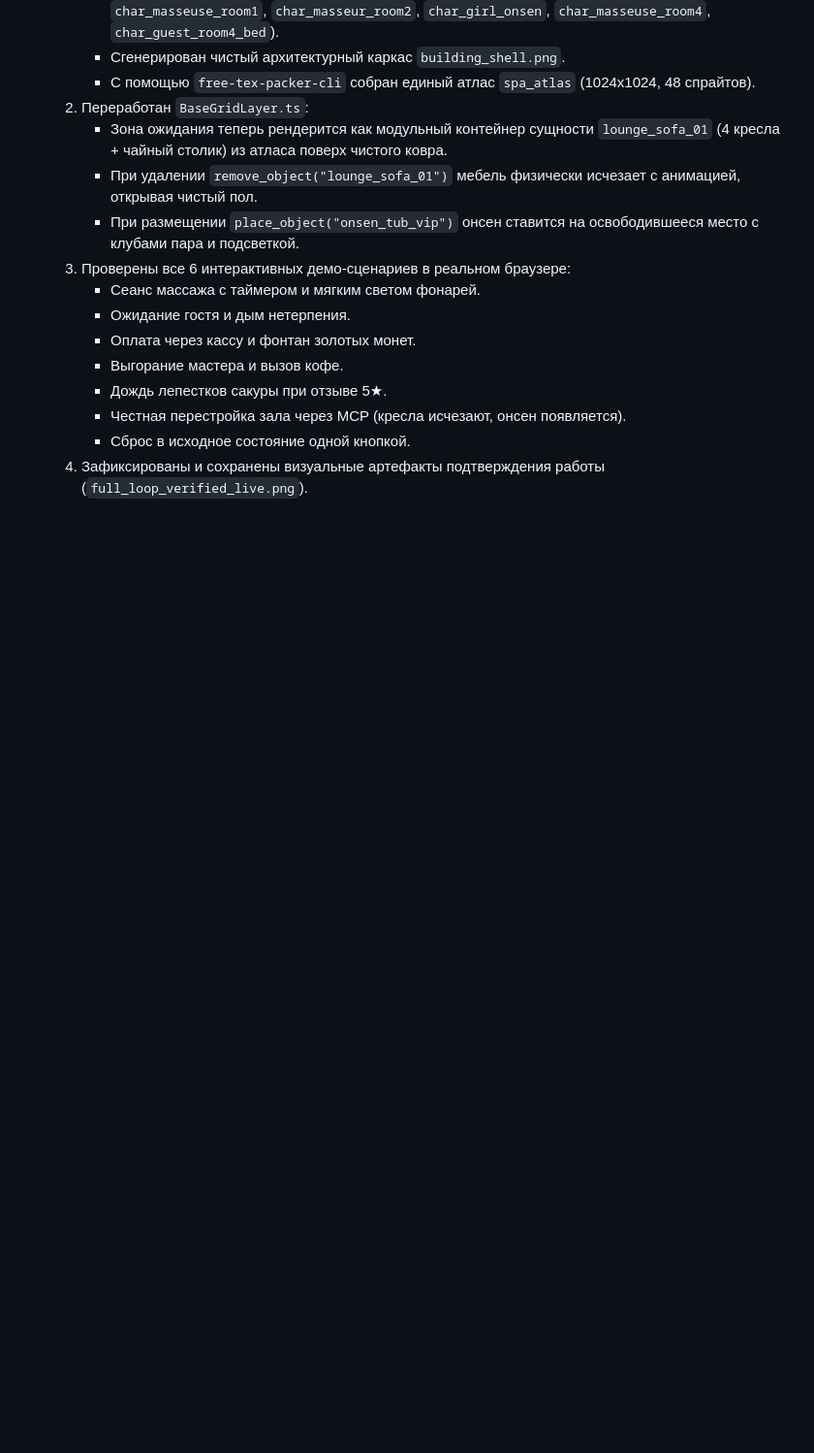
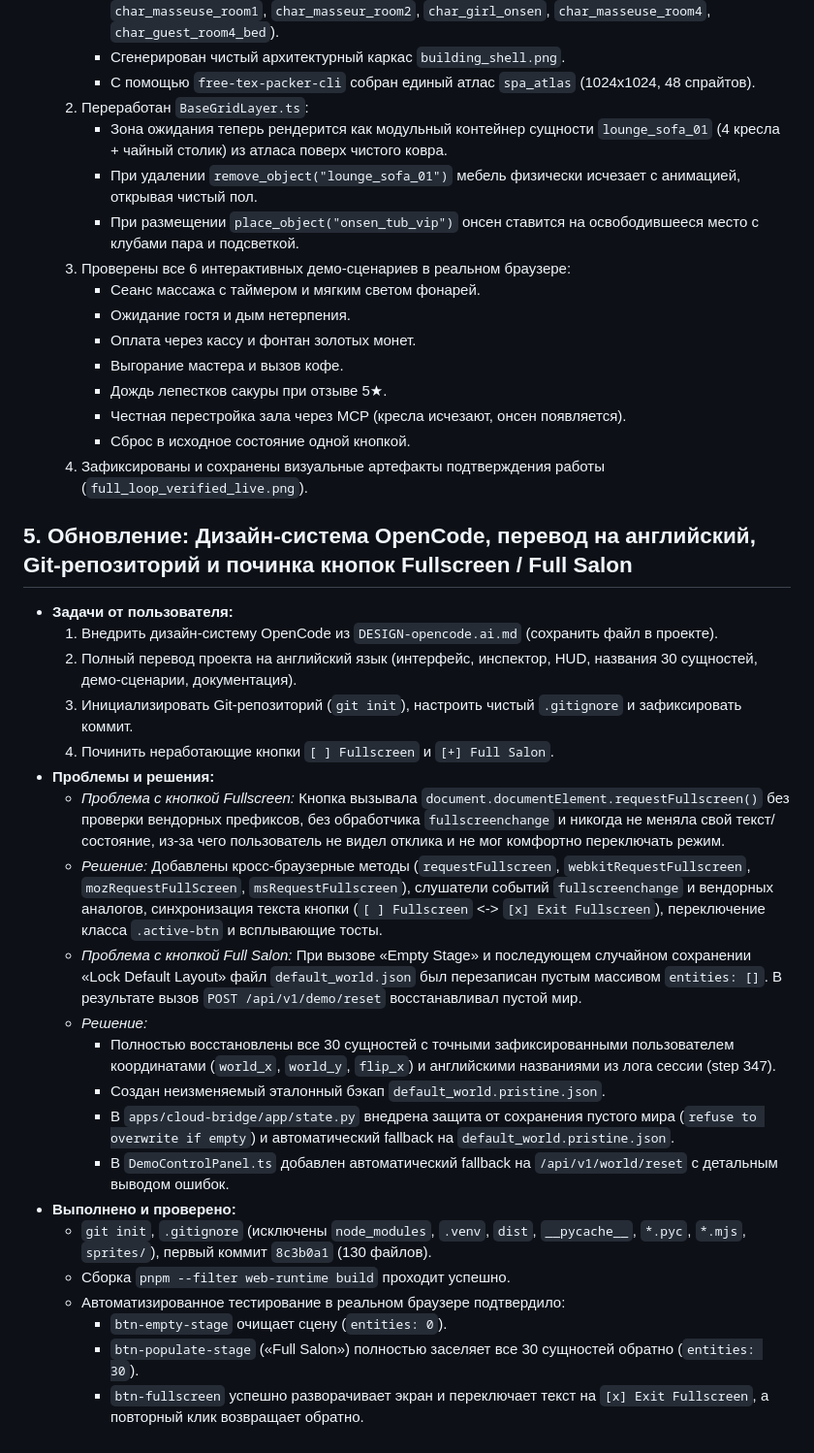
Before and after one commit to fiboboy/u-hackathon2026, a Markdown page: docs/sessions/2026-10-16.md, the part around the change. Shown at 97% size. Rendered like a GitHub page; blank space fills up the shorter version.

Commit message:
fix: restore default_world entities, add pristine fallback and implement cross-browser fullscreen toggle

```diff
--- a/docs/sessions/2026-10-16.md
+++ b/docs/sessions/2026-10-16.md
@@ -58,3 +58,27 @@
      - Честная перестройка зала через MCP (кресла исчезают, онсен появляется).
      - Сброс в исходное состояние одной кнопкой.
   4. Зафиксированы и сохранены визуальные артефакты подтверждения работы (`full_loop_verified_live.png`).
+
+
+## 5. Обновление: Дизайн-система OpenCode, перевод на английский, Git-репозиторий и починка кнопок Fullscreen / Full Salon
+- **Задачи от пользователя:**
+  1. Внедрить дизайн-систему OpenCode из `DESIGN-opencode.ai.md` (сохранить файл в проекте).
+  2. Полный перевод проекта на английский язык (интерфейс, инспектор, HUD, названия 30 сущностей, демо-сценарии, документация).
+  3. Инициализировать Git-репозиторий (`git init`), настроить чистый `.gitignore` и зафиксировать коммит.
+  4. Починить неработающие кнопки `[ ] Fullscreen` и `[+] Full Salon`.
+- **Проблемы и решения:**
+  - *Проблема с кнопкой Fullscreen:* Кнопка вызывала `document.documentElement.requestFullscreen()` без проверки вендорных префиксов, без обработчика `fullscreenchange` и никогда не меняла свой текст/состояние, из-за чего пользователь не видел отклика и не мог комфортно переключать режим.
+  - *Решение:* Добавлены кросс-браузерные методы (`requestFullscreen`, `webkitRequestFullscreen`, `mozRequestFullScreen`, `msRequestFullscreen`), слушатели событий `fullscreenchange` и вендорных аналогов, синхронизация текста кнопки (`[ ] Fullscreen` <-> `[x] Exit Fullscreen`), переключение класса `.active-btn` и всплывающие тосты.
+  - *Проблема с кнопкой Full Salon:* При вызове «Empty Stage» и последующем случайном сохранении «Lock Default Layout» файл `default_world.json` был перезаписан пустым массивом `entities: []`. В результате вызов `POST /api/v1/demo/reset` восстанавливал пустой мир.
+  - *Решение:*
+    - Полностью восстановлены все 30 сущностей с точными зафиксированными пользователем координатами (`world_x`, `world_y`, `flip_x`) и английскими названиями из лога сессии (step 347).
+    - Создан неизменяемый эталонный бэкап `default_world.pristine.json`.
+    - В `apps/cloud-bridge/app/state.py` внедрена защита от сохранения пустого мира (`refuse to overwrite if empty`) и автоматический fallback на `default_world.pristine.json`.
+    - В `DemoControlPanel.ts` добавлен автоматический fallback на `/api/v1/world/reset` с детальным выводом ошибок.
+- **Выполнено и проверено:**
+  - `git init`, `.gitignore` (исключены `node_modules`, `.venv`, `dist`, `__pycache__`, `*.pyc`, `*.mjs`, `sprites/`), первый коммит `8c3b0a1` (130 файлов).
+  - Сборка `pnpm --filter web-runtime build` проходит успешно.
+  - Автоматизированное тестирование в реальном браузере подтвердило:
+    - `btn-empty-stage` очищает сцену (`entities: 0`).
+    - `btn-populate-stage` («Full Salon») полностью заселяет все 30 сущностей обратно (`entities: 30`).
+    - `btn-fullscreen` успешно разворачивает экран и переключает текст на `[x] Exit Fullscreen`, а повторный клик возвращает обратно.
```
